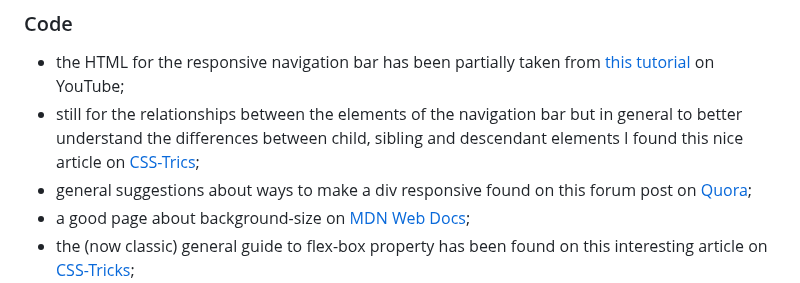
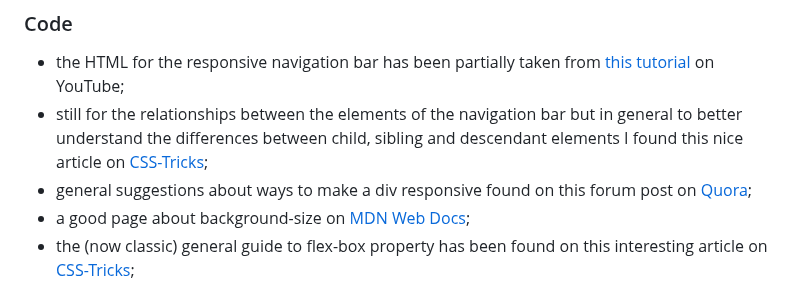
Before and after one commit to Gianlooca/alteramusica, a Markdown page: README.md, the part around one of its changes. Drawn GitHub-style.

Commit message:
Adjust text and links in code section in README.md

```diff
--- a/README.md
+++ b/README.md
@@ -807,7 +807,7 @@ The icons in use have been taken from two different sources:
 ### Code
 
 - the HTML for the responsive navigation bar has been partially taken from [this tutorial](https://youtu.be/oLgtucwjVII?si=SLVGpA_jskqVxf2d) on YouTube;
-- still for the relationships between the elements of the navigation bar but in general to better understand the differences between child, sibling and descendant elements I found this nice article on [CSS-Trics](https://css-tricks.com/child-and-sibling-selectors/);
+- still for the relationships between the elements of the navigation bar but in general to better understand the differences between child, sibling and descendant elements I found this nice article on [CSS-Tricks](https://css-tricks.com/child-and-sibling-selectors/);
 - general suggestions about ways to make a div responsive found on this forum post on [Quora](https://www.quora.com/How-do-I-make-a-DIV-content-responsive);
 - a good page about background-size on [MDN Web Docs](https://developer.mozilla.org/en-US/docs/Web/CSS/background-size#cover);
 - the (now classic) general guide to flex-box property has been found on this interesting article on [CSS-Tricks](https://css-tricks.com/snippets/css/a-guide-to-flexbox/);
```
Also changed, not shown: other parts of README.md (+1 -1 lines).
